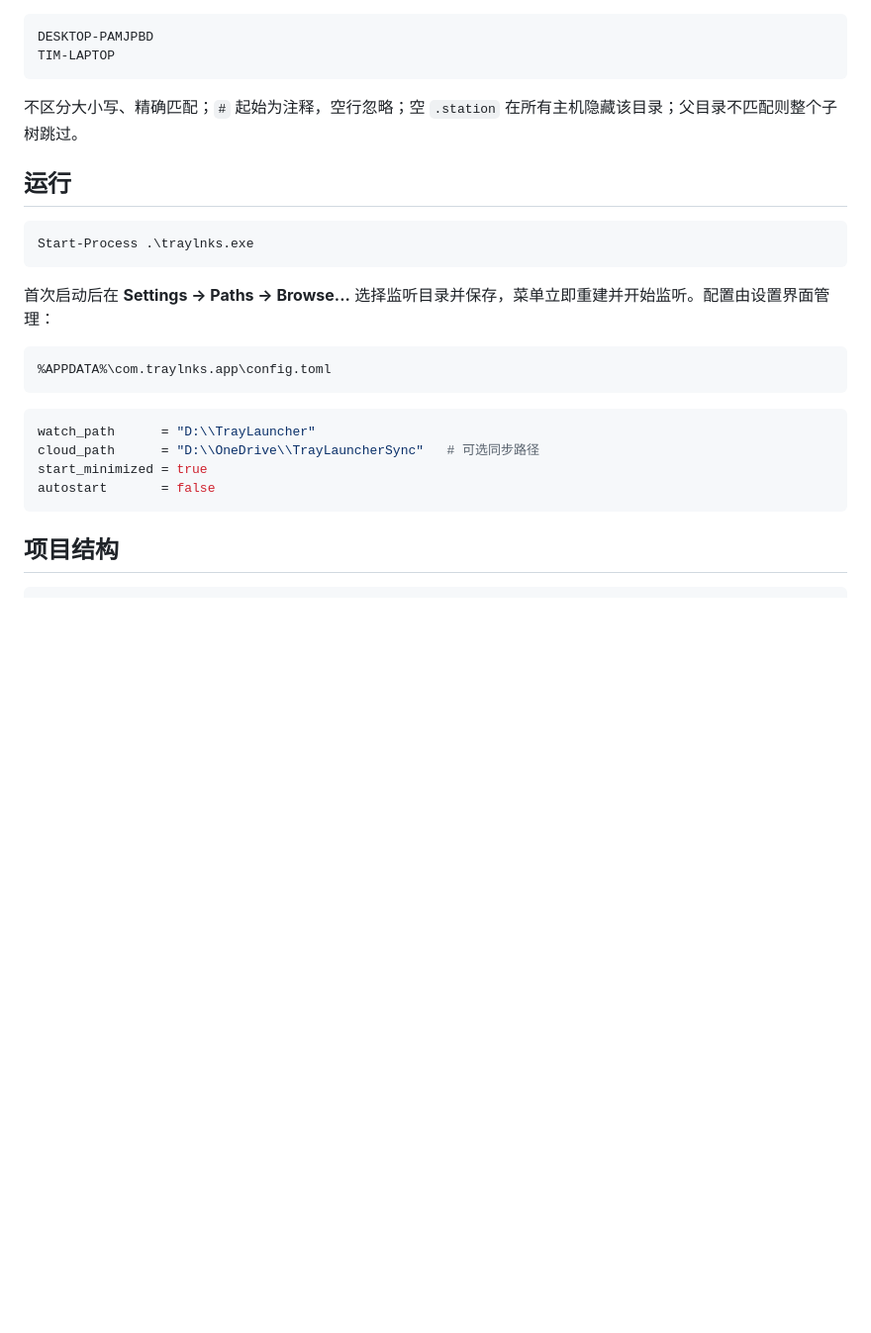
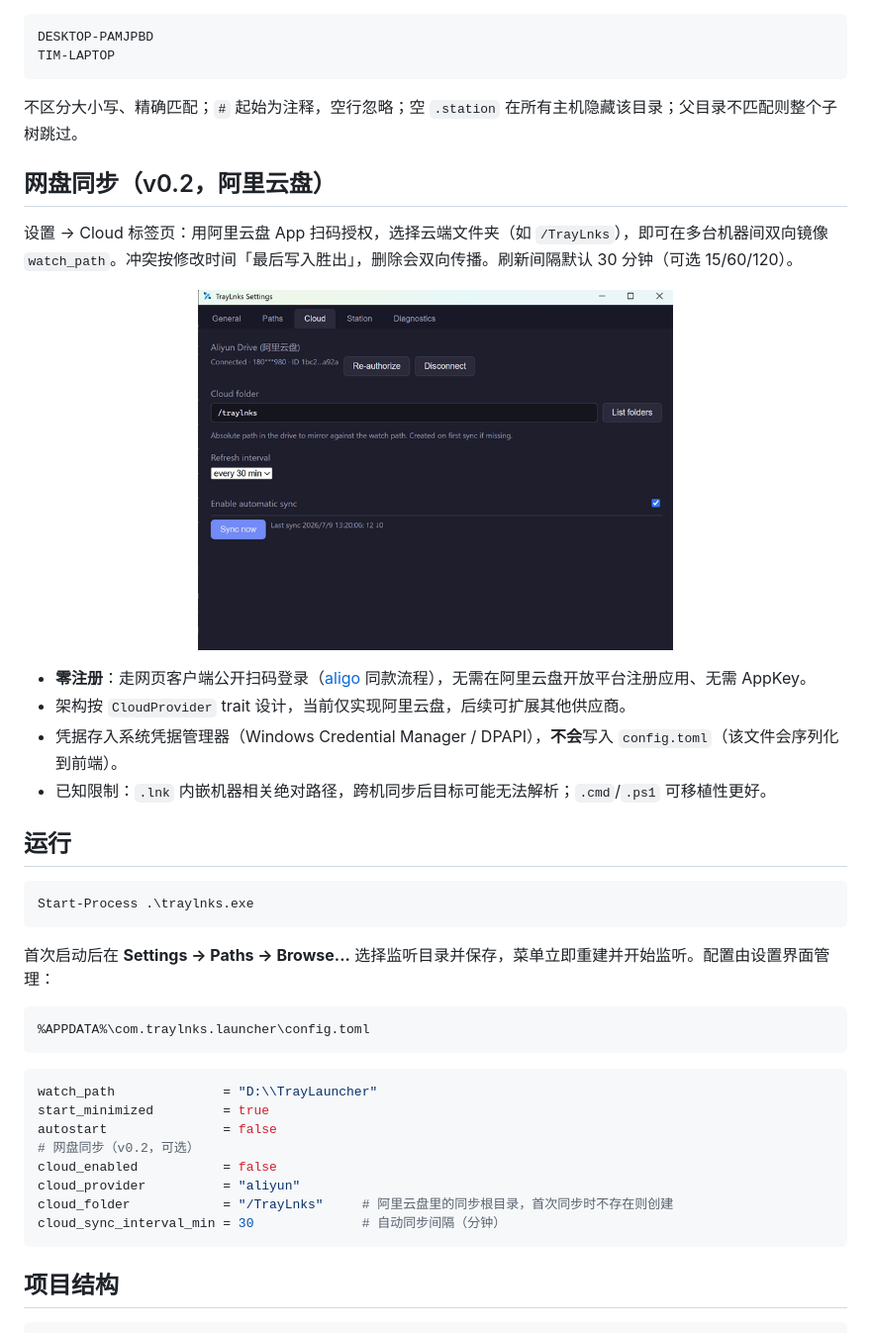
Before and after one commit to timiil/traylnks, a Markdown page: README.md, the part around one of its changes. Shown at 99% size. Rendered like a GitHub page; pictures changed too: docs/screenshot1.png (added); blank space fills up the shorter version.

````diff
--- a/README.md
+++ b/README.md
@@ -56,6 +56,19 @@ TIM-LAPTOP
 
 不区分大小写、精确匹配；`#` 起始为注释，空行忽略；空 `.station` 在所有主机隐藏该目录；父目录不匹配则整个子树跳过。
 
+## 网盘同步（v0.2，阿里云盘）
+
+设置 → Cloud 标签页：用阿里云盘 App 扫码授权，选择云端文件夹（如 `/TrayLnks`），即可在多台机器间双向镜像 `watch_path`。冲突按修改时间「最后写入胜出」，删除会双向传播。刷新间隔默认 30 分钟（可选 15/60/120）。
+
+<p align="center">
+  <img src="docs/screenshot1.png" alt="TrayLnks Cloud 同步设置（阿里云盘扫码授权）" width="480">
+</p>
+
+- **零注册**：走网页客户端公开扫码登录（[aligo](https://github.com/foyoux/aligo) 同款流程），无需在阿里云盘开放平台注册应用、无需 AppKey。
+- 架构按 `CloudProvider` trait 设计，当前仅实现阿里云盘，后续可扩展其他供应商。
+- 凭据存入系统凭据管理器（Windows Credential Manager / DPAPI），**不会**写入 `config.toml`（该文件会序列化到前端）。
+- 已知限制：`.lnk` 内嵌机器相关绝对路径，跨机同步后目标可能无法解析；`.cmd`/`.ps1` 可移植性更好。
+
 ## 运行
 
 ```powershell
@@ -65,14 +78,18 @@ Start-Process .\traylnks.exe
 首次启动后在 **Settings → Paths → Browse...** 选择监听目录并保存，菜单立即重建并开始监听。配置由设置界面管理：
 
 ```text
-%APPDATA%\com.traylnks.app\config.toml
+%APPDATA%\com.traylnks.launcher\config.toml
 ```
 
 ```toml
-watch_path      = "D:\\TrayLauncher"
-cloud_path      = "D:\\OneDrive\\TrayLauncherSync"   # 可选同步路径
-start_minimized = true
-autostart       = false
+watch_path              = "D:\\TrayLauncher"
+start_minimized         = true
+autostart               = false
+# 网盘同步（v0.2，可选）
+cloud_enabled           = false
+cloud_provider          = "aliyun"
+cloud_folder            = "/TrayLnks"     # 阿里云盘里的同步根目录，首次同步时不存在则创建
+cloud_sync_interval_min = 30              # 自动同步间隔（分钟）
 ```
 
 ## 项目结构
````
Also changed, not shown: other parts of README.md (+22 -5 lines), 18 other files.
